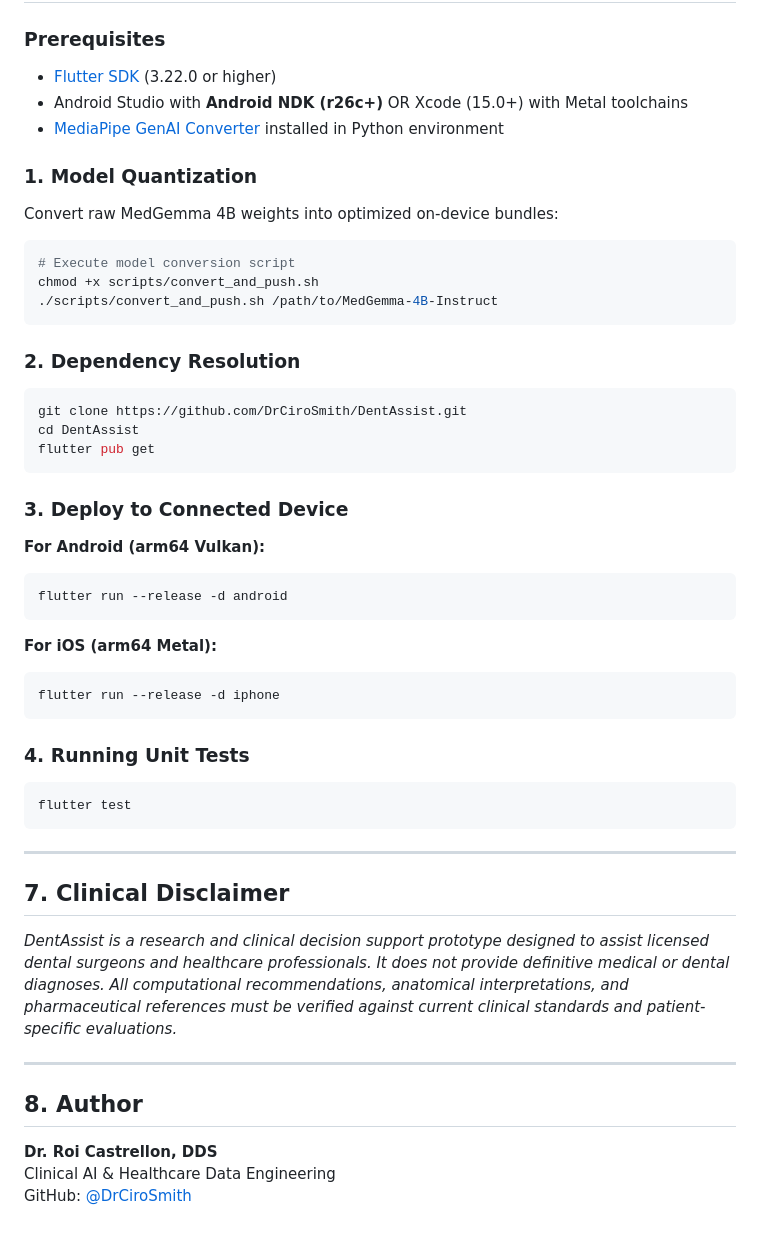
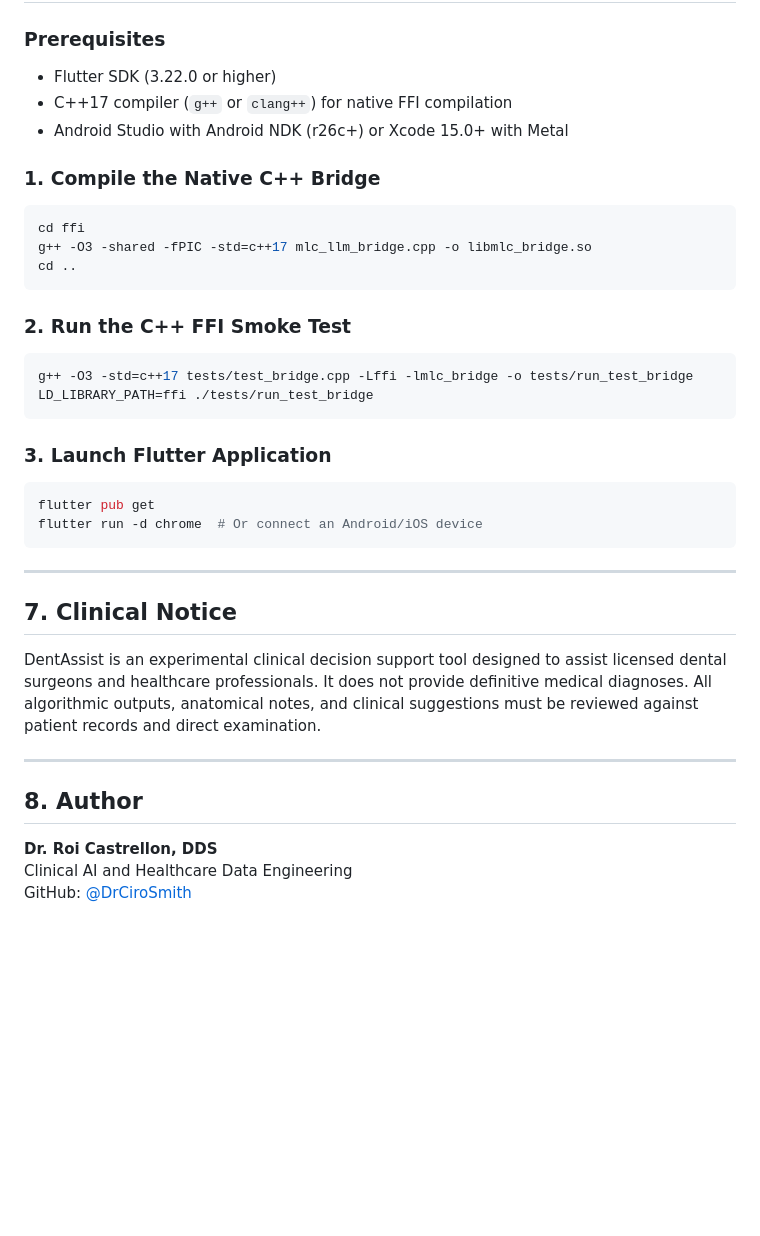
Before and after one commit to DrCiroSmith/DentAssist, a Markdown page: README.md, the part around one of its changes. Drawn GitHub-style; blank space fills up the shorter version.

````diff
--- a/README.md
+++ b/README.md
@@ -112,51 +132,38 @@ DentAssist/
 
 ### Prerequisites
-- [Flutter SDK](https://docs.flutter.dev/get-started/install) (3.22.0 or higher)
-- Android Studio with **Android NDK (r26c+)** OR Xcode (15.0+) with Metal toolchains
-- [MediaPipe GenAI Converter](https://ai.google.dev/edge/mediapipe/solutions/genai) installed in Python environment
+- Flutter SDK (3.22.0 or higher)
+- C++17 compiler (`g++` or `clang++`) for native FFI compilation
+- Android Studio with Android NDK (r26c+) or Xcode 15.0+ with Metal
 
-### 1. Model Quantization
-Convert raw MedGemma 4B weights into optimized on-device bundles:
+### 1. Compile the Native C++ Bridge
 ```bash
-# Execute model conversion script
-chmod +x scripts/convert_and_push.sh
-./scripts/convert_and_push.sh /path/to/MedGemma-4B-Instruct
+cd ffi
+g++ -O3 -shared -fPIC -std=c++17 mlc_llm_bridge.cpp -o libmlc_bridge.so
+cd ..
 ```
 
-### 2. Dependency Resolution
+### 2. Run the C++ FFI Smoke Test
 ```bash
-git clone https://github.com/DrCiroSmith/DentAssist.git
-cd DentAssist
-flutter pub get
+g++ -O3 -std=c++17 tests/test_bridge.cpp -Lffi -lmlc_bridge -o tests/run_test_bridge
+LD_LIBRARY_PATH=ffi ./tests/run_test_bridge
 ```
 
-### 3. Deploy to Connected Device
-
-**For Android (arm64 Vulkan):**
+### 3. Launch Flutter Application
 ```bash
-flutter run --release -d android
-```
-
-**For iOS (arm64 Metal):**
-```bash
-flutter run --release -d iphone
-```
-
-### 4. Running Unit Tests
-```bash
-flutter test
+flutter pub get
+flutter run -d chrome  # Or connect an Android/iOS device
 ```
 
 ---
 
-## 7. Clinical Disclaimer
+## 7. Clinical Notice
 
-*DentAssist is a research and clinical decision support prototype designed to assist licensed dental surgeons and healthcare professionals. It does not provide definitive medical or dental diagnoses. All computational recommendations, anatomical interpretations, and pharmaceutical references must be verified against current clinical standards and patient-specific evaluations.*
+DentAssist is an experimental clinical decision support tool designed to assist licensed dental surgeons and healthcare professionals. It does not provide definitive medical diagnoses. All algorithmic outputs, anatomical notes, and clinical suggestions must be reviewed against patient records and direct examination.
 
 ---
 
 ## 8. Author
 
 **Dr. Roi Castrellon, DDS**
-Clinical AI & Healthcare Data Engineering
+Clinical AI and Healthcare Data Engineering
 GitHub: [@DrCiroSmith](https://github.com/DrCiroSmith)
````
Also changed, not shown: other parts of README.md (+82 -62 lines), lib/services/README.md (deleted, +0 -1 lines), assets/readme/dentassist_demo.gif (added), assets/readme/quantization_benchmarks.png (added), assets/readme/social_preview.png (added), 13 other files.
